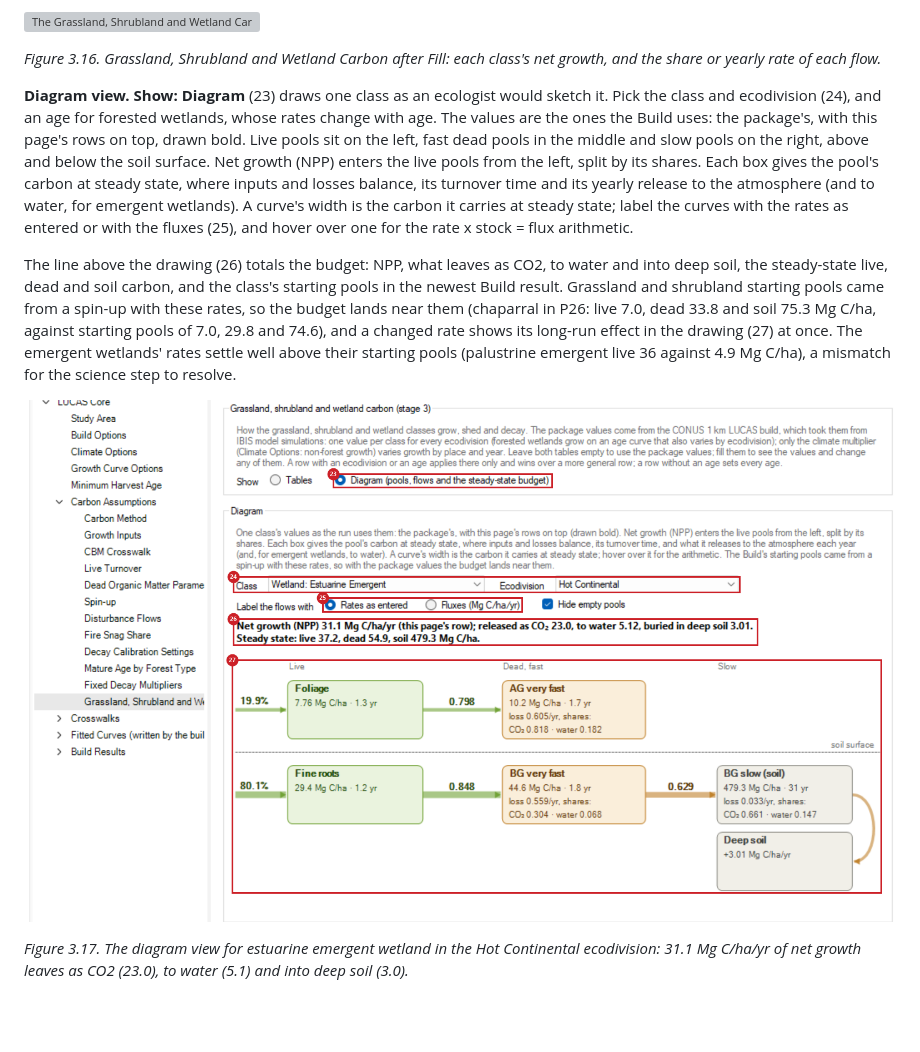
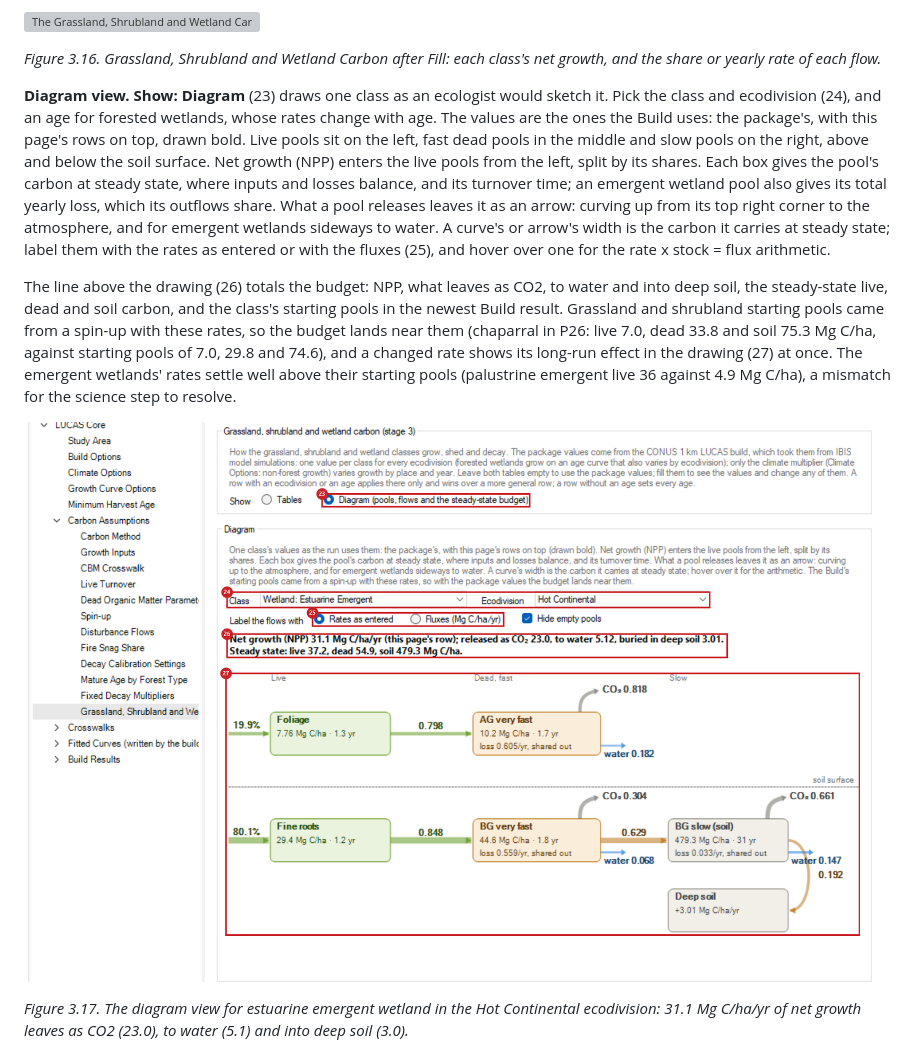
Before and after one commit to bsleeter/lucasCore, a Markdown page: docs/guide/user-guide.md, the part around the change. Drawn GitHub-style; pictures changed too: docs/guide/images/fig-3.17.png; blank space fills up the shorter version; grey boxes are pictures that could not be loaded.

Commit message:
Guide: Figure 3.17 and its text show the diagram's CO2 and water outflow arrows; snapshot rebuilt
Co-Authored-By: Claude Opus 5.5 <noreply@anthropic.com>

```diff
--- a/docs/guide/user-guide.md
+++ b/docs/guide/user-guide.md
@@ -486,11 +486,11 @@ Change a value to override it; a row with an ecodivision or an age applies there
 
 *Figure 3.16. Grassland, Shrubland and Wetland Carbon after Fill: each class's net growth, and the share or yearly rate of each flow.*
 
-**Diagram view.** **Show: Diagram** (23) draws one class as an ecologist would sketch it. Pick the class and ecodivision (24), and an age for forested wetlands, whose rates change with age. The values are the ones the Build uses: the package's, with this page's rows on top, drawn bold. Live pools sit on the left, fast dead pools in the middle and slow pools on the right, above and below the soil surface. Net growth (NPP) enters the live pools from the left, split by its shares. Each box gives the pool's carbon at steady state, where inputs and losses balance, its turnover time and its yearly release to the atmosphere (and to water, for emergent wetlands). A curve's width is the carbon it carries at steady state; label the curves with the rates as entered or with the fluxes (25), and hover over one for the rate x stock = flux arithmetic.
+**Diagram view.** **Show: Diagram** (23) draws one class as an ecologist would sketch it. Pick the class and ecodivision (24), and an age for forested wetlands, whose rates change with age. The values are the ones the Build uses: the package's, with this page's rows on top, drawn bold. Live pools sit on the left, fast dead pools in the middle and slow pools on the right, above and below the soil surface. Net growth (NPP) enters the live pools from the left, split by its shares. Each box gives the pool's carbon at steady state, where inputs and losses balance, and its turnover time; an emergent wetland pool also gives its total yearly loss, which its outflows share. What a pool releases leaves it as an arrow: curving up from its top right corner to the atmosphere, and for emergent wetlands sideways to water. A curve's or arrow's width is the carbon it carries at steady state; label them with the rates as entered or with the fluxes (25), and hover over one for the rate x stock = flux arithmetic.
 
 The line above the drawing (26) totals the budget: NPP, what leaves as CO2, to water and into deep soil, the steady-state live, dead and soil carbon, and the class's starting pools in the newest Build result. Grassland and shrubland starting pools came from a spin-up with these rates, so the budget lands near them (chaparral in P26: live 7.0, dead 33.8 and soil 75.3 Mg C/ha, against starting pools of 7.0, 29.8 and 74.6), and a changed rate shows its long-run effect in the drawing (27) at once. The emergent wetlands' rates settle well above their starting pools (palustrine emergent live 36 against 4.9 Mg C/ha), a mismatch for the science step to resolve.
 
-![The diagram view for Wetland: Estuarine Emergent in Hot Continental: Show Diagram marked 23, the Class and Ecodivision drop-downs marked 24, the Rates as entered / Fluxes choice marked 25, the budget line (net growth 31.1 Mg C/ha/yr; released as CO2 23.0, to water 5.12, buried in deep soil 3.01; steady state live 37.2, dead 54.9, soil 479.3 Mg C/ha) marked 26, and the drawing marked 27: net growth entering foliage (19.9%) and fine roots (80.1%), turnover to AG very fast (0.798) and BG very fast (0.848), decay to BG slow (0.629), and BG slow feeding deep soil](images/fig-3.17.png)
+![The diagram view for Wetland: Estuarine Emergent in Hot Continental: Show Diagram marked 23, the Class and Ecodivision drop-downs marked 24, the Rates as entered / Fluxes choice marked 25, the budget line (net growth 31.1 Mg C/ha/yr; released as CO2 23.0, to water 5.12, buried in deep soil 3.01; steady state live 37.2, dead 54.9, soil 479.3 Mg C/ha) marked 26, and the drawing marked 27: net growth entering foliage (19.9%) and fine roots (80.1%), turnover to AG very fast (0.798) and BG very fast (0.848), decay to BG slow (0.629) and from it to deep soil (0.192), with CO2 arrows curving up from AG very fast (0.818), BG very fast (0.304) and BG slow (0.661) and water arrows to the right (0.182, 0.068 and 0.147)](images/fig-3.17.png)
 
 *Figure 3.17. The diagram view for estuarine emergent wetland in the Hot Continental ecodivision: 31.1 Mg C/ha/yr of net growth leaves as CO2 (23.0), to water (5.1) and into deep soil (3.0).*
 
```
Also changed, not shown: 6 other files.
